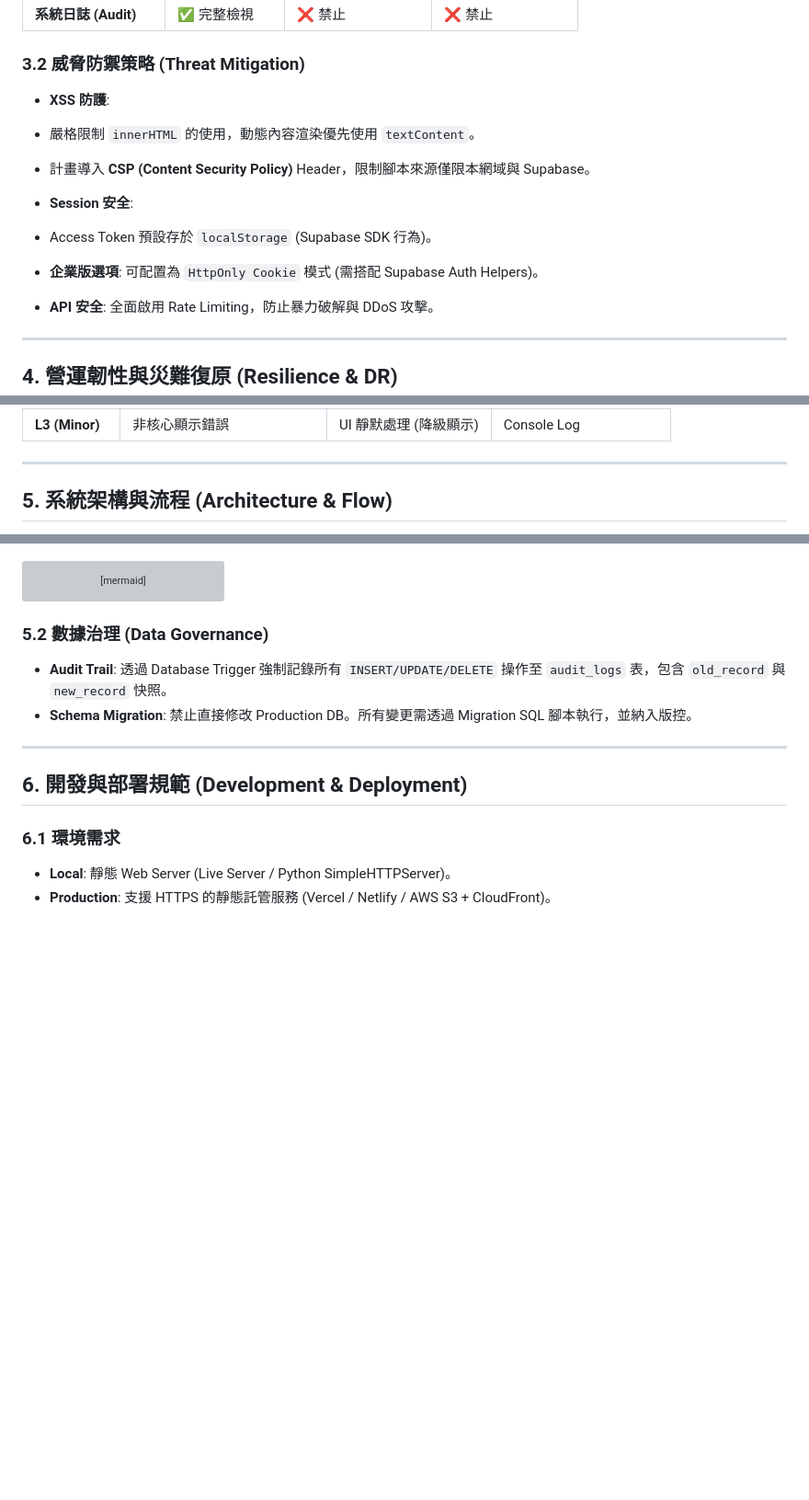
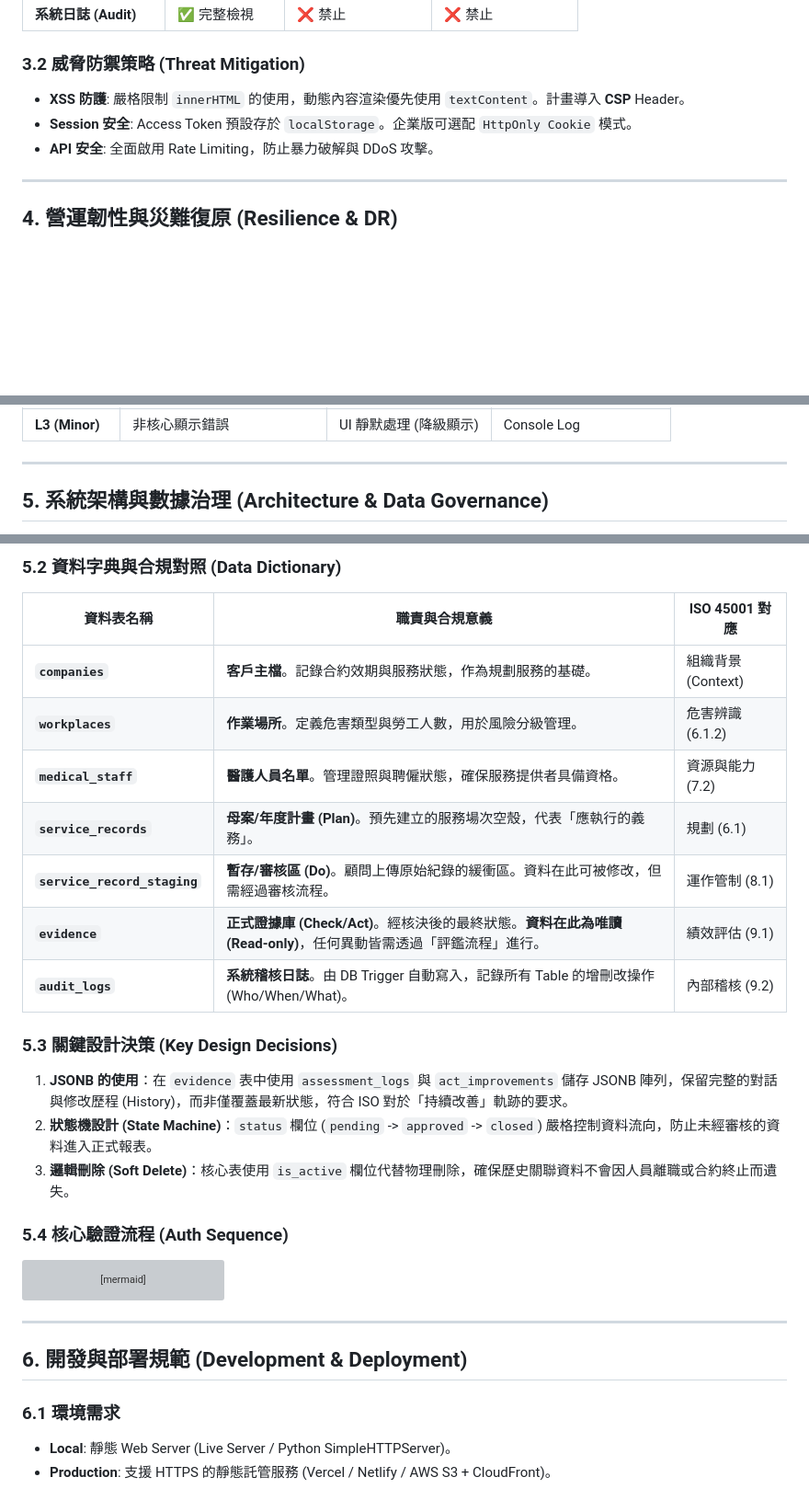
Before and after one commit to weshuangimpact/OHACSS_Project, a Markdown page: README.md, 3 parts joined by grey strips. Shown at 92% size. Rendered like a GitHub page; blank space fills up the shorter version; grey boxes are pictures that could not be loaded.

````diff
--- a/README.md
+++ b/README.md
@@ -64,16 +64,8 @@ OHACSS 是一個專為職業安全衛生 (OH&S) 設計的企業級 SaaS 解決
 
 ### 3.2 威脅防禦策略 (Threat Mitigation)
 
-* **XSS 防護**:
-* 嚴格限制 `innerHTML` 的使用，動態內容渲染優先使用 `textContent`。
-* 計畫導入 **CSP (Content Security Policy)** Header，限制腳本來源僅限本網域與 Supabase。
-
-
-* **Session 安全**:
-* Access Token 預設存於 `localStorage` (Supabase SDK 行為)。
-* **企業版選項**: 可配置為 `HttpOnly Cookie` 模式 (需搭配 Supabase Auth Helpers)。
-
-
+* **XSS 防護**: 嚴格限制 `innerHTML` 的使用，動態內容渲染優先使用 `textContent`。計畫導入 **CSP** Header。
+* **Session 安全**: Access Token 預設存於 `localStorage`。企業版可選配 `HttpOnly Cookie` 模式。
 * **API 安全**: 全面啟用 Rate Limiting，防止暴力破解與 DDoS 攻擊。
 
 ---
@@ -103,5 +95,5 @@ OHACSS 是一個專為職業安全衛生 (OH&S) 設計的企業級 SaaS 解決
 
 ---
 
-## 5. 系統架構與流程 (Architecture & Flow)
+## 5. 系統架構與數據治理 (Architecture & Data Governance)
 
@@ -109,3 +128,22 @@ OHACSS 是一個專為職業安全衛生 (OH&S) 設計的企業級 SaaS 解決
+### 5.2 資料字典與合規對照 (Data Dictionary)
+
+| 資料表名稱 | 職責與合規意義 | ISO 45001 對應 |
+| --- | --- | --- |
+| **`companies`** | **客戶主檔**。記錄合約效期與服務狀態，作為規劃服務的基礎。 | 組織背景 (Context) |
+| **`workplaces`** | **作業場所**。定義危害類型與勞工人數，用於風險分級管理。 | 危害辨識 (6.1.2) |
+| **`medical_staff`** | **醫護人員名單**。管理證照與聘僱狀態，確保服務提供者具備資格。 | 資源與能力 (7.2) |
+| **`service_records`** | **母案/年度計畫 (Plan)**。預先建立的服務場次空殼，代表「應執行的義務」。 | 規劃 (6.1) |
+| **`service_record_staging`** | **暫存/審核區 (Do)**。顧問上傳原始紀錄的緩衝區。資料在此可被修改，但需經過審核流程。 | 運作管制 (8.1) |
+| **`evidence`** | **正式證據庫 (Check/Act)**。經核決後的最終狀態。**資料在此為唯讀 (Read-only)**，任何異動皆需透過「評鑑流程」進行。 | 績效評估 (9.1) |
+| **`audit_logs`** | **系統稽核日誌**。由 DB Trigger 自動寫入，記錄所有 Table 的增刪改操作 (Who/When/What)。 | 內部稽核 (9.2) |
+
+### 5.3 關鍵設計決策 (Key Design Decisions)
+
+1. **JSONB 的使用**：在 `evidence` 表中使用 `assessment_logs` 與 `act_improvements` 儲存 JSONB 陣列，保留完整的對話與修改歷程 (History)，而非僅覆蓋最新狀態，符合 ISO 對於「持續改善」軌跡的要求。
+2. **狀態機設計 (State Machine)**：`status` 欄位 (`pending` -> `approved` -> `closed`) 嚴格控制資料流向，防止未經審核的資料進入正式報表。
+3. **邏輯刪除 (Soft Delete)**：核心表使用 `is_active` 欄位代替物理刪除，確保歷史關聯資料不會因人員離職或合約終止而遺失。
+
+### 5.4 核心驗證流程 (Auth Sequence)
 
 ```mermaid
 sequenceDiagram
@@ -137,11 +175,6 @@ sequenceDiagram
 
 ```
 
-### 5.2 數據治理 (Data Governance)
-
-* **Audit Trail**: 透過 Database Trigger 強制記錄所有 `INSERT/UPDATE/DELETE` 操作至 `audit_logs` 表，包含 `old_record` 與 `new_record` 快照。
-* **Schema Migration**: 禁止直接修改 Production DB。所有變更需透過 Migration SQL 腳本執行，並納入版控。
-
 ---
 
 ## 6. 開發與部署規範 (Development & Deployment)
````
Also changed, not shown: other parts of README.md (+30 -3 lines).
